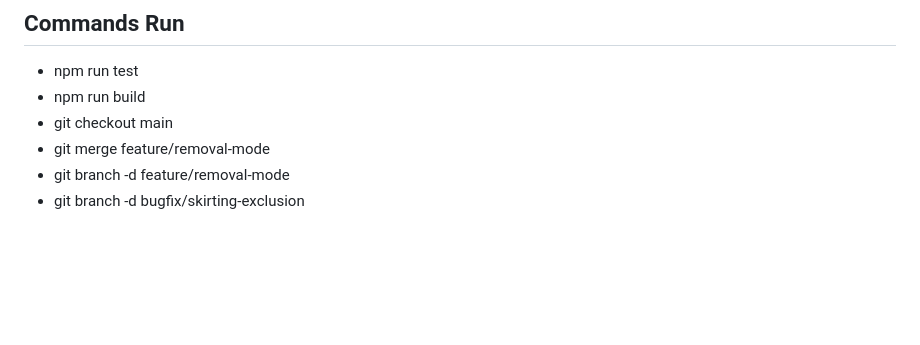
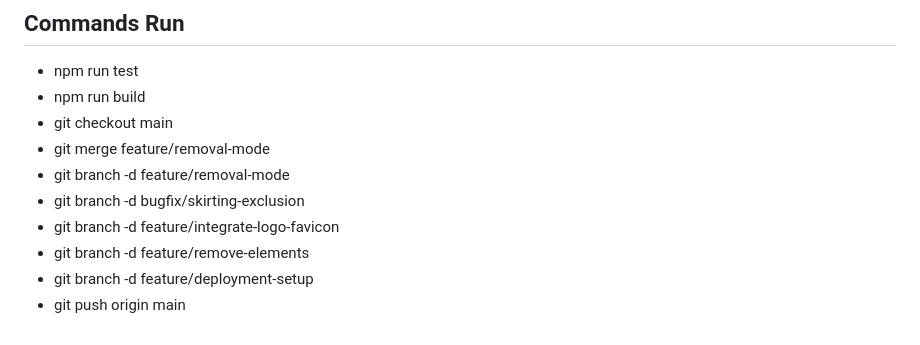
Before and after one commit to SirFeivel/fp, a Markdown page: SESSION.md, the part around the change. GitHub-like rendering; blank space fills up the shorter version.

Commit message:
docs: update SESSION.md with branch cleanup

```diff
--- a/SESSION.md
+++ b/SESSION.md
@@ -405,3 +405,7 @@
 - git merge feature/removal-mode
 - git branch -d feature/removal-mode
 - git branch -d bugfix/skirting-exclusion
+- git branch -d feature/integrate-logo-favicon
+- git branch -d feature/remove-elements
+- git branch -d feature/deployment-setup
+- git push origin main
```
